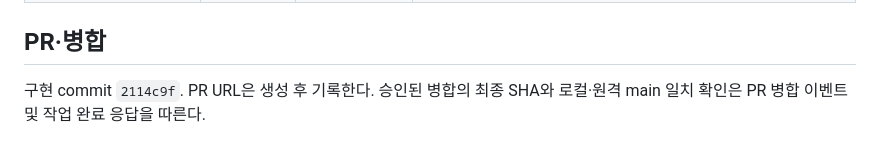
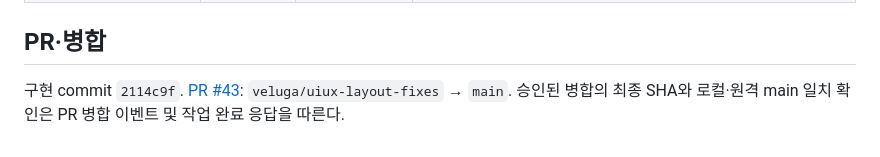
Before and after one commit to syleeVeluga/k-dog-proj, a Markdown page: docs/개발반영_20261003/K-DOG_UIUX개선ColdReview_v1.0_20261005.md, the part around the change. Rendered like a GitHub page.

Commit message:
docs: link UIUX review pull request

```diff
--- a/docs/개발반영_20261003/K-DOG_UIUX개선ColdReview_v1.0_20261005.md
+++ b/docs/개발반영_20261003/K-DOG_UIUX개선ColdReview_v1.0_20261005.md
@@ -58,4 +58,4 @@
 
 ## PR·병합
 
-구현 commit `2114c9f`. PR URL은 생성 후 기록한다. 승인된 병합의 최종 SHA와 로컬·원격 main 일치 확인은 PR 병합 이벤트 및 작업 완료 응답을 따른다.
+구현 commit `2114c9f`. [PR #43](https://github.com/syleeVeluga/k-dog-proj/pull/43): `veluga/uiux-layout-fixes` → `main`. 승인된 병합의 최종 SHA와 로컬·원격 main 일치 확인은 PR 병합 이벤트 및 작업 완료 응답을 따른다.
```
